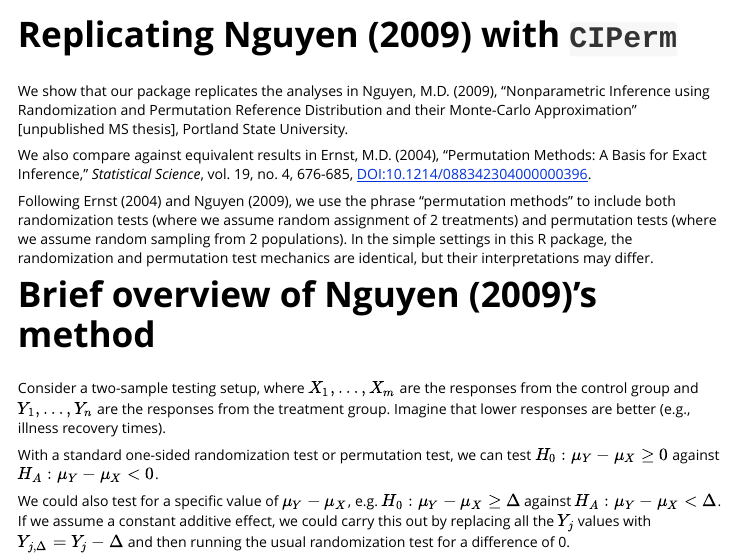
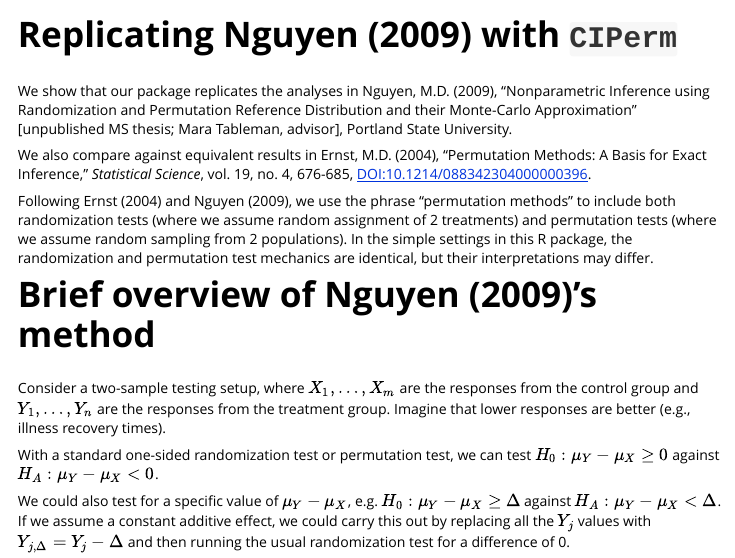
Before and after one commit to ColbyStatSvyRsch/CIPerm, an R Markdown document (vignettes/nguyen.Rmd): the page in a window 1100 px wide, from its top. Rendered offline with R 4.5, knitr and Pandoc, with nearby package versions.

Commit message:
Add Tableman as advisor to Nguyen (2009) citations

```diff
--- a/vignettes/nguyen.Rmd
+++ b/vignettes/nguyen.Rmd
@@ -18,7 +18,7 @@
 Nguyen, M.D. (2009),
 "Nonparametric Inference using Randomization and Permutation
 Reference Distribution and their Monte-Carlo Approximation"
-[unpublished MS thesis], Portland State University.
+[unpublished MS thesis; Mara Tableman, advisor], Portland State University.
 
 We also compare against equivalent results in
 Ernst, M.D. (2004),
```
Also changed, not shown: R/CIPerm.R (+1 -1 lines), README.md, 2 other files.
